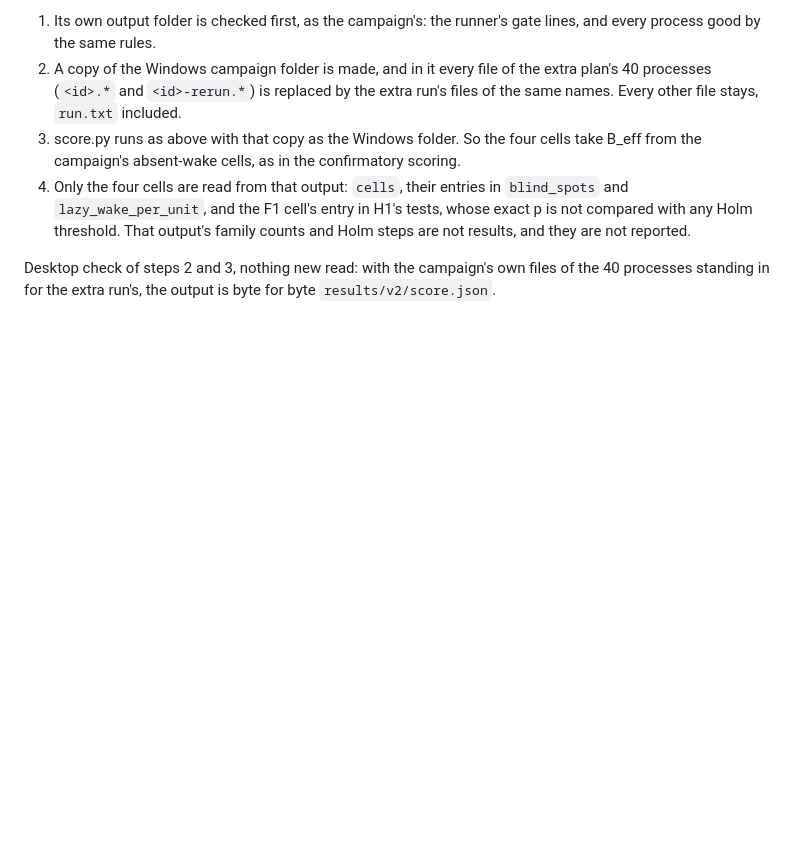
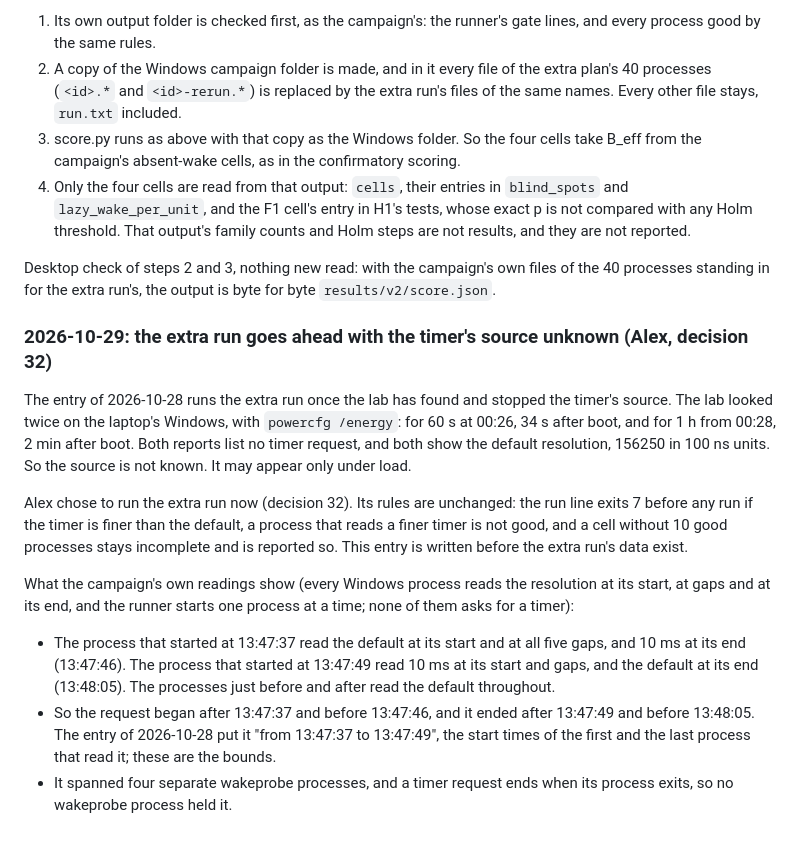
Before and after one commit to Alex-Tsvetanov/paper-wake-defect, a Markdown page: revision-log-v2.md, the part around the change. Drawn GitHub-style; blank space fills up the shorter version.

Commit message:
docs: the extra run goes ahead with the timer's source unknown (decision 32) [skip ci]

```diff
--- a/revision-log-v2.md
+++ b/revision-log-v2.md
@@ -365,3 +365,29 @@ The scoring:
 
 Desktop check of steps 2 and 3, nothing new read: with the campaign's own files of the 40
 processes standing in for the extra run's, the output is byte for byte `results/v2/score.json`.
+
+### 2026-10-29: the extra run goes ahead with the timer's source unknown (Alex, decision 32)
+
+The entry of 2026-10-28 runs the extra run once the lab has found and stopped the timer's
+source. The lab looked twice on the laptop's Windows, with `powercfg /energy`: for 60 s at
+00:26, 34 s after boot, and for 1 h from 00:28, 2 min after boot. Both reports list no timer
+request, and both show the default resolution, 156250 in 100 ns units. So the source is not
+known. It may appear only under load.
+
+Alex chose to run the extra run now (decision 32). Its rules are unchanged: the run line exits 7
+before any run if the timer is finer than the default, a process that reads a finer timer is not
+good, and a cell without 10 good processes stays incomplete and is reported so. This entry is
+written before the extra run's data exist.
+
+What the campaign's own readings show (every Windows process reads the resolution at its start,
+at gaps and at its end, and the runner starts one process at a time; none of them asks for a
+timer):
+- The process that started at 13:47:37 read the default at its start and at all five gaps, and
+  10 ms at its end (13:47:46). The process that started at 13:47:49 read 10 ms at its start and
+  gaps, and the default at its end (13:48:05). The processes just before and after read the
+  default throughout.
+- So the request began after 13:47:37 and before 13:47:46, and it ended after 13:47:49 and
+  before 13:48:05. The entry of 2026-10-28 put it "from 13:47:37 to 13:47:49", the start times
+  of the first and the last process that read it; these are the bounds.
+- It spanned four separate wakeprobe processes, and a timer request ends when its process exits,
+  so no wakeprobe process held it.
```
